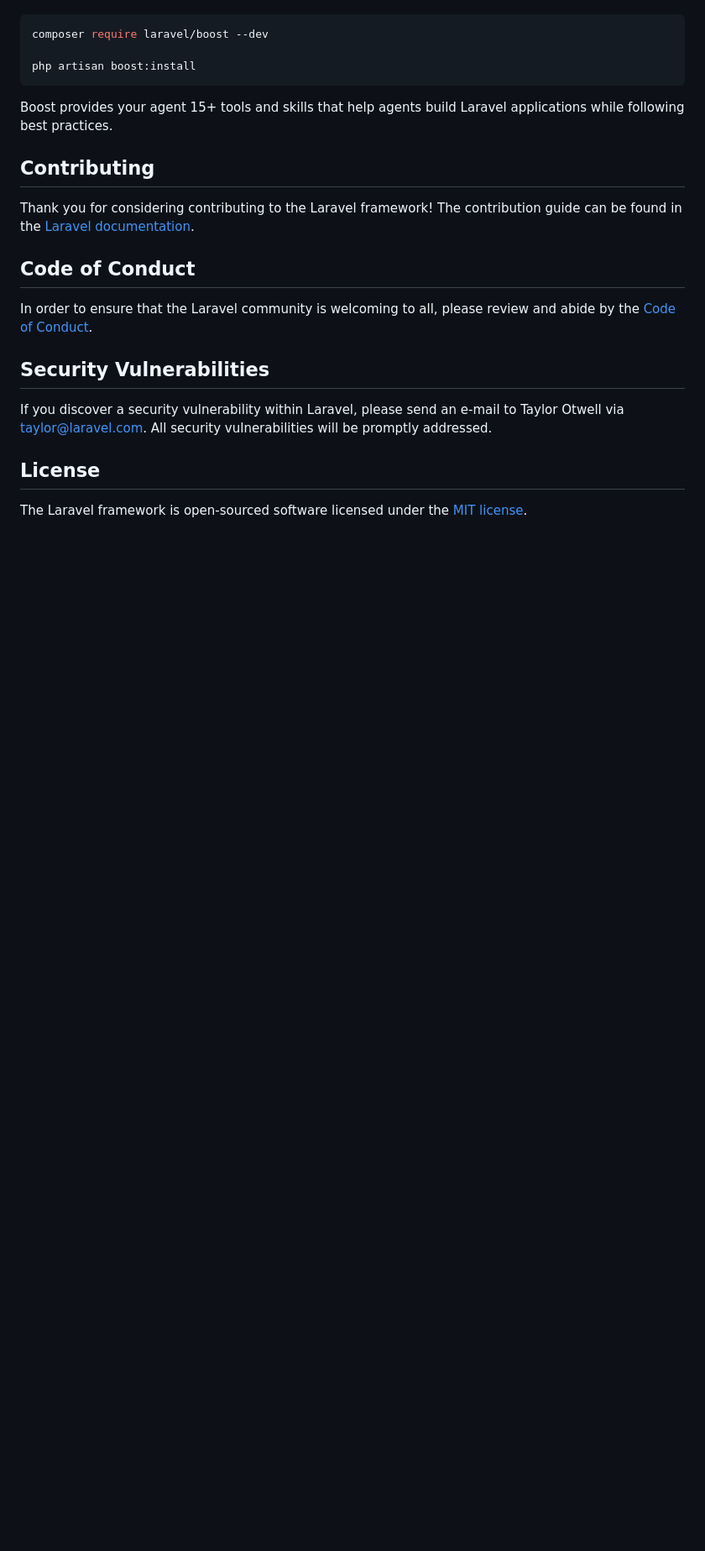
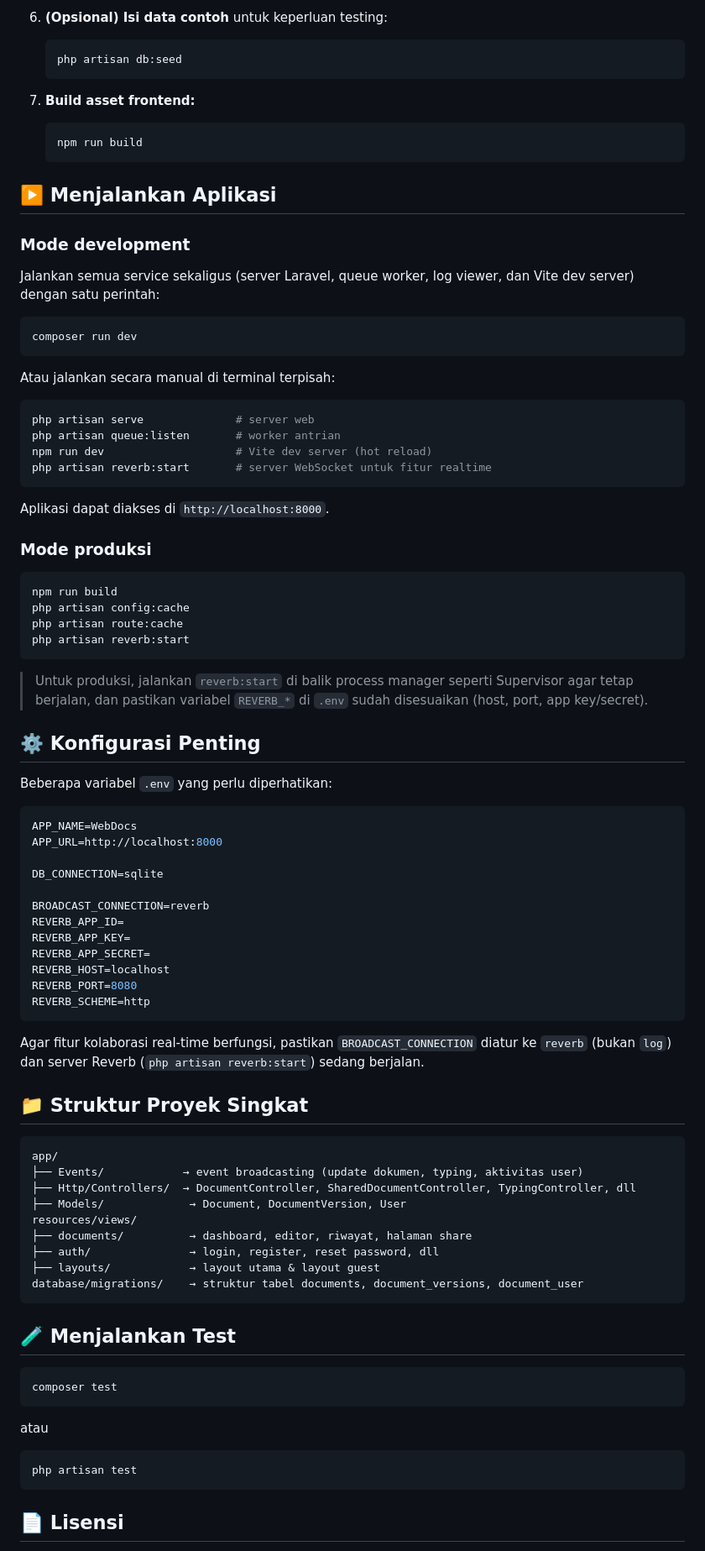
Before and after one commit to khairul349/webdocs, a Markdown page: README.md, the part around one of its changes. Shown at 84% size. GitHub-like rendering; blank space fills up the shorter version.

````diff
--- a/README.md
+++ b/README.md
@@ -35,24 +81,91 @@ Laravel's predictable structure and conventions make it ideal for AI coding agen
+6. **(Opsional) Isi data contoh** untuk keperluan testing:
+   ```bash
+   php artisan db:seed
+   ```
+
+7. **Build asset frontend:**
+   ```bash
+   npm run build
+   ```
+
+## ▶️ Menjalankan Aplikasi
+
+### Mode development
+
+Jalankan semua service sekaligus (server Laravel, queue worker, log viewer, dan Vite dev server) dengan satu perintah:
 
 ```bash
-composer require laravel/boost --dev
-
-php artisan boost:install
+composer run dev
 ```
 
-Boost provides your agent 15+ tools and skills that help agents build Laravel applications while following best practices.
+Atau jalankan secara manual di terminal terpisah:
 
-## Contributing
+```bash
+php artisan serve              # server web
+php artisan queue:listen       # worker antrian
+npm run dev                    # Vite dev server (hot reload)
+php artisan reverb:start       # server WebSocket untuk fitur realtime
+```
 
-Thank you for considering contributing to the Laravel framework! The contribution guide can be found in the [Laravel documentation](https://laravel.com/docs/contributions).
+Aplikasi dapat diakses di `http://localhost:8000`.
 
-## Code of Conduct
+### Mode produksi
 
-In order to ensure that the Laravel community is welcoming to all, please review and abide by the [Code of Conduct](https://laravel.com/docs/contributions#code-of-conduct).
+```bash
+npm run build
+php artisan config:cache
+php artisan route:cache
+php artisan reverb:start
+```
 
-## Security Vulnerabilities
+> Untuk produksi, jalankan `reverb:start` di balik process manager seperti Supervisor agar tetap berjalan, dan pastikan variabel `REVERB_*` di `.env` sudah disesuaikan (host, port, app key/secret).
 
-If you discover a security vulnerability within Laravel, please send an e-mail to Taylor Otwell via [taylor@laravel.com](mailto:taylor@laravel.com). All security vulnerabilities will be promptly addressed.
+## ⚙️ Konfigurasi Penting
 
-## License
+Beberapa variabel `.env` yang perlu diperhatikan:
 
-The Laravel framework is open-sourced software licensed under the [MIT license](https://opensource.org/licenses/MIT).
+```env
+APP_NAME=WebDocs
+APP_URL=http://localhost:8000
+
+DB_CONNECTION=sqlite
+
+BROADCAST_CONNECTION=reverb
+REVERB_APP_ID=
+REVERB_APP_KEY=
+REVERB_APP_SECRET=
+REVERB_HOST=localhost
+REVERB_PORT=8080
+REVERB_SCHEME=http
+```
+
+Agar fitur kolaborasi real-time berfungsi, pastikan `BROADCAST_CONNECTION` diatur ke `reverb` (bukan `log`) dan server Reverb (`php artisan reverb:start`) sedang berjalan.
+
+## 📁 Struktur Proyek Singkat
+
+```
+app/
+├── Events/            → event broadcasting (update dokumen, typing, aktivitas user)
+├── Http/Controllers/  → DocumentController, SharedDocumentController, TypingController, dll
+├── Models/             → Document, DocumentVersion, User
+resources/views/
+├── documents/          → dashboard, editor, riwayat, halaman share
+├── auth/               → login, register, reset password, dll
+├── layouts/            → layout utama & layout guest
+database/migrations/    → struktur tabel documents, document_versions, document_user
+```
+
+## 🧪 Menjalankan Test
+
+```bash
+composer test
+```
+
+atau
+
+```bash
+php artisan test
+```
+
+## 📄 Lisensi
+
````
Also changed, not shown: other parts of README.md (+74 -21 lines).
